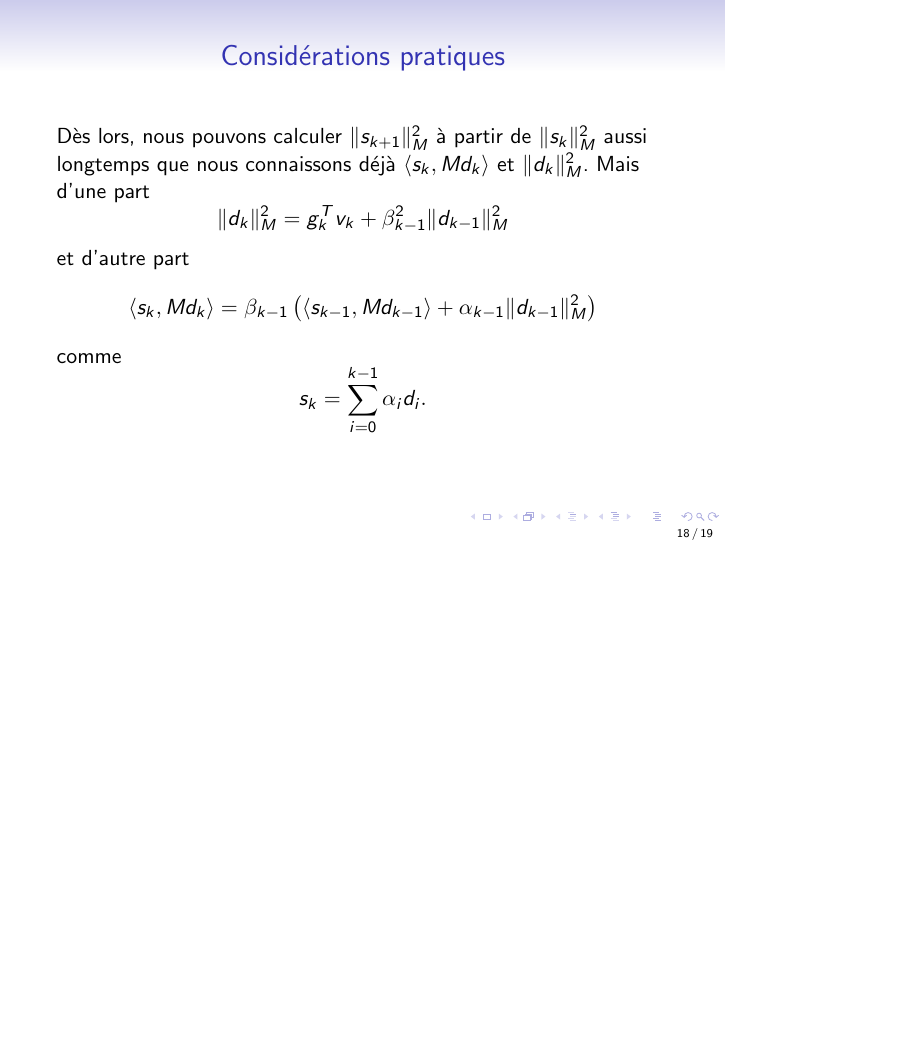
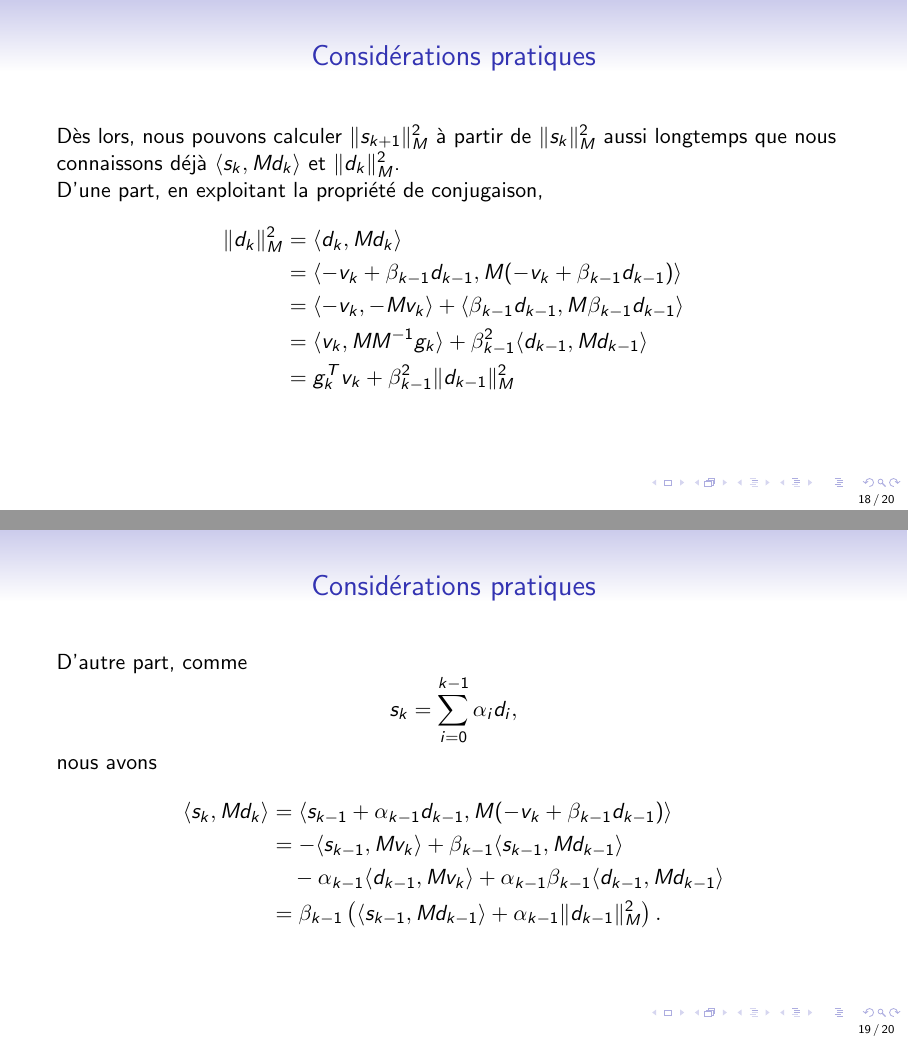
Before and after one commit to fbastin/NLP, LaTeX slides (08_Noncontraint-SteihaugToint.tex): page 18 of 19 before the commit and pages 18 and 19 of 20 after it, the two joined at a grey line, the shorter picture padded with empty space. Compiled offline with pdfLaTeX.

Commit message:
Addition de développements

```diff
--- a/08_Noncontraint-SteihaugToint.tex
+++ b/08_Noncontraint-SteihaugToint.tex
@@ -1,4 +1,4 @@
-\documentclass[usepdftitle=false]{beamer}
+\documentclass[usepdftitle=false,aspectratio=169]{beamer}
 
 \usepackage[utf8]{inputenc}
 \usetheme{Singapore}
@@ -372,18 +372,33 @@ $$
 \frametitle{Considérations pratiques}
 
 Dès lors, nous pouvons calculer $\| s_{k+1} \|_M^2$ à partir de $\| s_k \|_M^2$ aussi longtemps que nous connaissons déjà $\langle s_k, Md_k \rangle$ et $\| d_k \|_M^2$.
-Mais d'une part
+
+D'une part, en exploitant la propriété de conjugaison,
+\begin{align*}
+\| d_k \|_M^2 &= \langle d_k, Md_k \rangle \\
+&= \langle -v_k + \beta_{k-1} d_{k-1}, M(-v_k + \beta_{k-1} d_{k-1}) \rangle \\
+&= \langle -v_k, -Mv_k \rangle + \langle \beta_{k-1} d_{k-1}, M\beta_{k-1} d_{k-1} \rangle \\
+&= \langle v_k, MM^{-1}g_k \rangle + \beta_{k-1}^2\langle  d_{k-1}, M d_{k-1} \rangle \\
+&= g_k^Tv_k + \beta_{k-1}^2 \| d_{k-1} \|_M^2
+\end{align*}
+
+\end{frame}
+
+\begin{frame}
+\frametitle{Considérations pratiques}
+
+D'autre part, comme
 $$
-\| d_k \|_M^2 =  g_k^Tv_k + \beta_{k-1}^2 \| d_{k-1} \|_M^2
+s_k = \sum_{i = 0}^{k-1} \alpha_i d_i,
 $$
-et d'autre part
-$$
-\langle s_k, Md_k \rangle = \beta_{k-1} \left( \langle s_{k-1}, Md_{k-1} \rangle + \alpha_{k-1} \| d_{k-1} \|_M^2 \right)
-$$
-comme
-$$
-s_k = \sum_{i = 0}^{k-1} \alpha_i d_i.
-$$
+nous avons
+\begin{align*}
+\langle s_k, Md_k \rangle
+&= \langle s_{k-1} + \alpha_{k-1}d_{k-1}, M(-v_k + \beta_{k-1} d_{k-1}) \rangle \\
+&= -\langle s_{k-1}, Mv_k \rangle + \beta_{k-1} \langle s_{k-1}, Md_{k-1} \rangle \\
+& \quad - \alpha_{k-1} \langle d_{k-1}, Mv_k \rangle + \alpha_{k-1} \beta_{k-1} \langle d_{k-1}, Md_{k-1} \rangle \\
+&= \beta_{k-1} \left( \langle s_{k-1}, Md_{k-1} \rangle + \alpha_{k-1} \| d_{k-1} \|_M^2 \right).
+\end{align*}
 
 \end{frame}
 
```
Also changed, not shown: 08_Noncontraint-SteihaugToint.pdf, 08_Noncontraint-SteihaugToint.tex (4 more changed lines).
